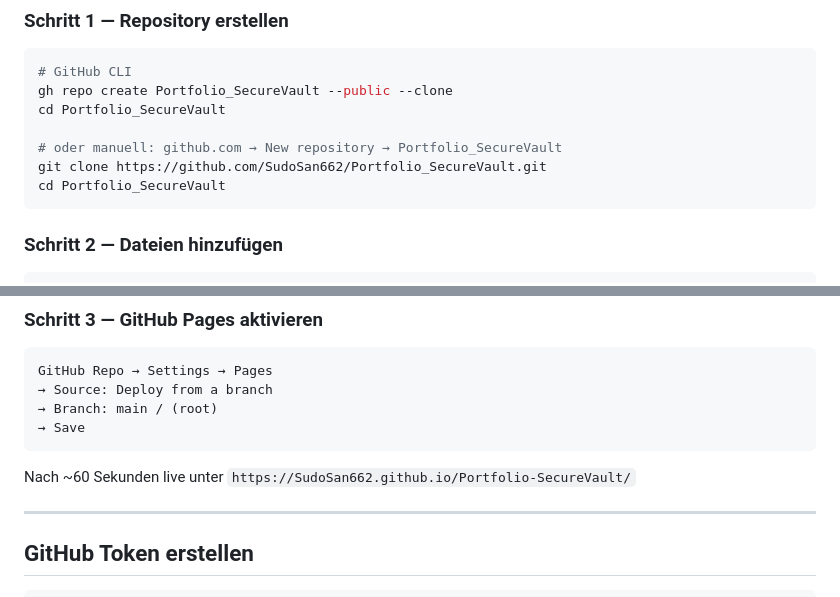
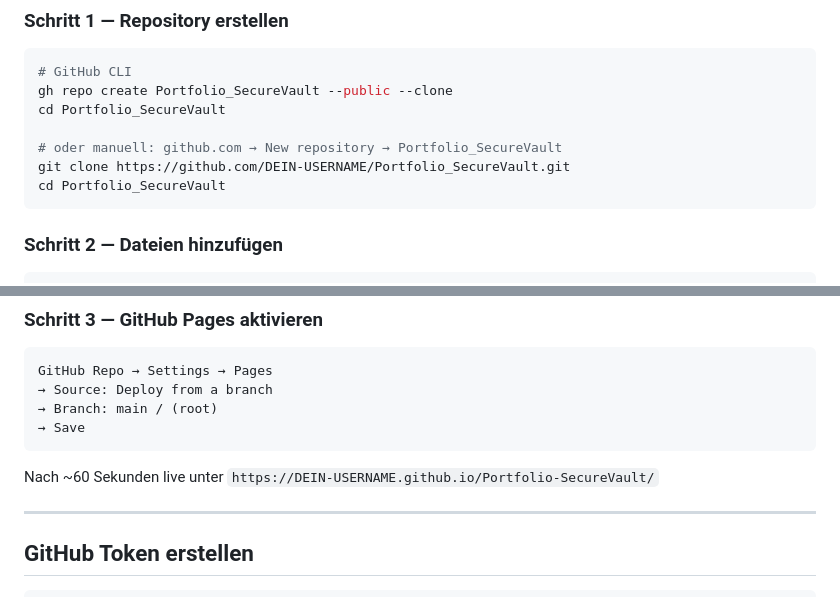
Before and after one commit to SudoSan662/Portfolio_SecureVault, a Markdown page: README.md, 2 parts joined by grey strips. Drawn GitHub-style.

````diff
--- a/README.md
+++ b/README.md
@@ -193,7 +193,7 @@ gh repo create Portfolio_SecureVault --public --clone
 cd Portfolio_SecureVault
 
 # oder manuell: github.com → New repository → Portfolio_SecureVault
-git clone https://github.com/SudoSan662/Portfolio_SecureVault.git
+git clone https://github.com/DEIN-USERNAME/Portfolio_SecureVault.git
 cd Portfolio_SecureVault
 ```
 
@@ -214,7 +214,7 @@ GitHub Repo → Settings → Pages
 → Save
 ```
 
-Nach ~60 Sekunden live unter `https://SudoSan662.github.io/Portfolio-SecureVault/`
+Nach ~60 Sekunden live unter `https://DEIN-USERNAME.github.io/Portfolio-SecureVault/`
 
 ---
 
````
Also changed, not shown: other parts of README.md (+1 -1 lines).
